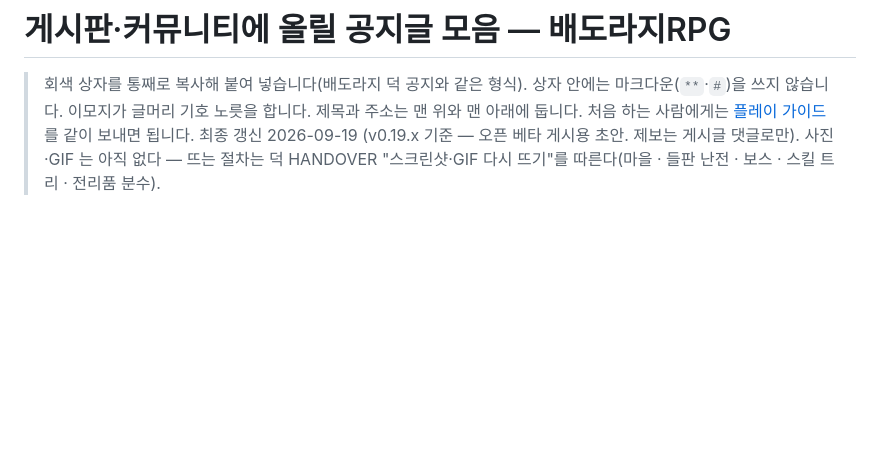
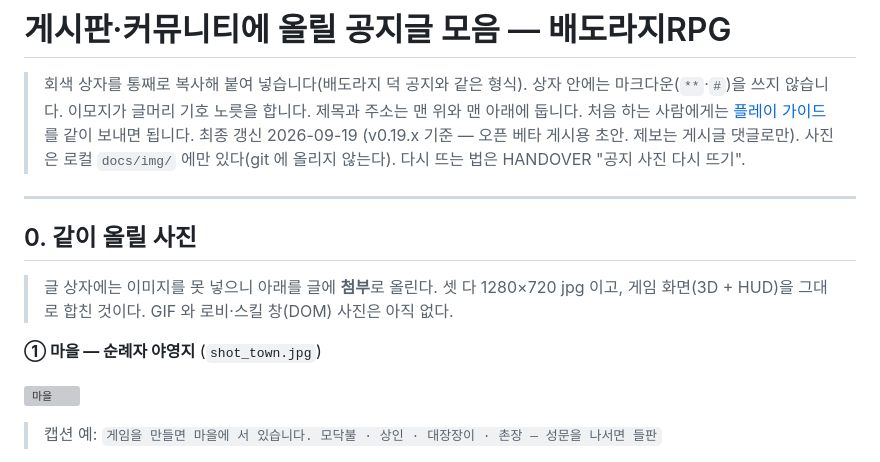
Before and after one commit to goormigrm/bedorage-rpg, a Markdown page: docs/공지글-모음.md, the part around one of its changes. Drawn GitHub-style; blank space fills up the shorter version; grey boxes are pictures that could not be loaded.

```diff
--- a/docs/공지글-모음.md
+++ b/docs/공지글-모음.md
@@ -4,4 +4,18 @@
 > 상자 안에는 마크다운(`**`·`#`)을 쓰지 않습니다. 이모지가 글머리 기호 노릇을 합니다. 제목과 주소는 맨 위와 맨 아래에 둡니다.
 > 처음 하는 사람에게는 [플레이 가이드](플레이-가이드.md)를 같이 보내면 됩니다.
 > 최종 갱신 2026-09-19 (v0.19.x 기준 — 오픈 베타 게시용 초안. 제보는 게시글 댓글로만).
-> 사진·GIF 는 아직 없다 — 뜨는 절차는 덕 HANDOVER "스크린샷·GIF 다시 뜨기"를 따른다(마을 · 들판 난전 · 보스 · 스킬 트리 · 전리품 분수).
+> 사진은 로컬 `docs/img/` 에만 있다(git 에 올리지 않는다). 다시 뜨는 법은 HANDOVER "공지 사진 다시 뜨기".
+
+---
+
+## 0. 같이 올릴 사진
+
+> 글 상자에는 이미지를 못 넣으니 아래를 글에 **첨부**로 올린다. 셋 다 1280×720 jpg 이고, 게임 화면(3D + HUD)을 그대로 합친 것이다.
+> GIF 와 로비·스킬 창(DOM) 사진은 아직 없다.
+
+**① 마을 — 순례자 야영지** (`shot_town.jpg`)
+
+![마을](img/shot_town.jpg)
+
+> 캡션 예: `게임을 만들면 마을에 서 있습니다. 모닥불 · 상인 · 대장장이 · 촌장 — 성문을 나서면 들판`
+
```
Also changed, not shown: other parts of docs/공지글-모음.md (+11 -0 lines), HANDOVER.md (+15 -1 lines).
